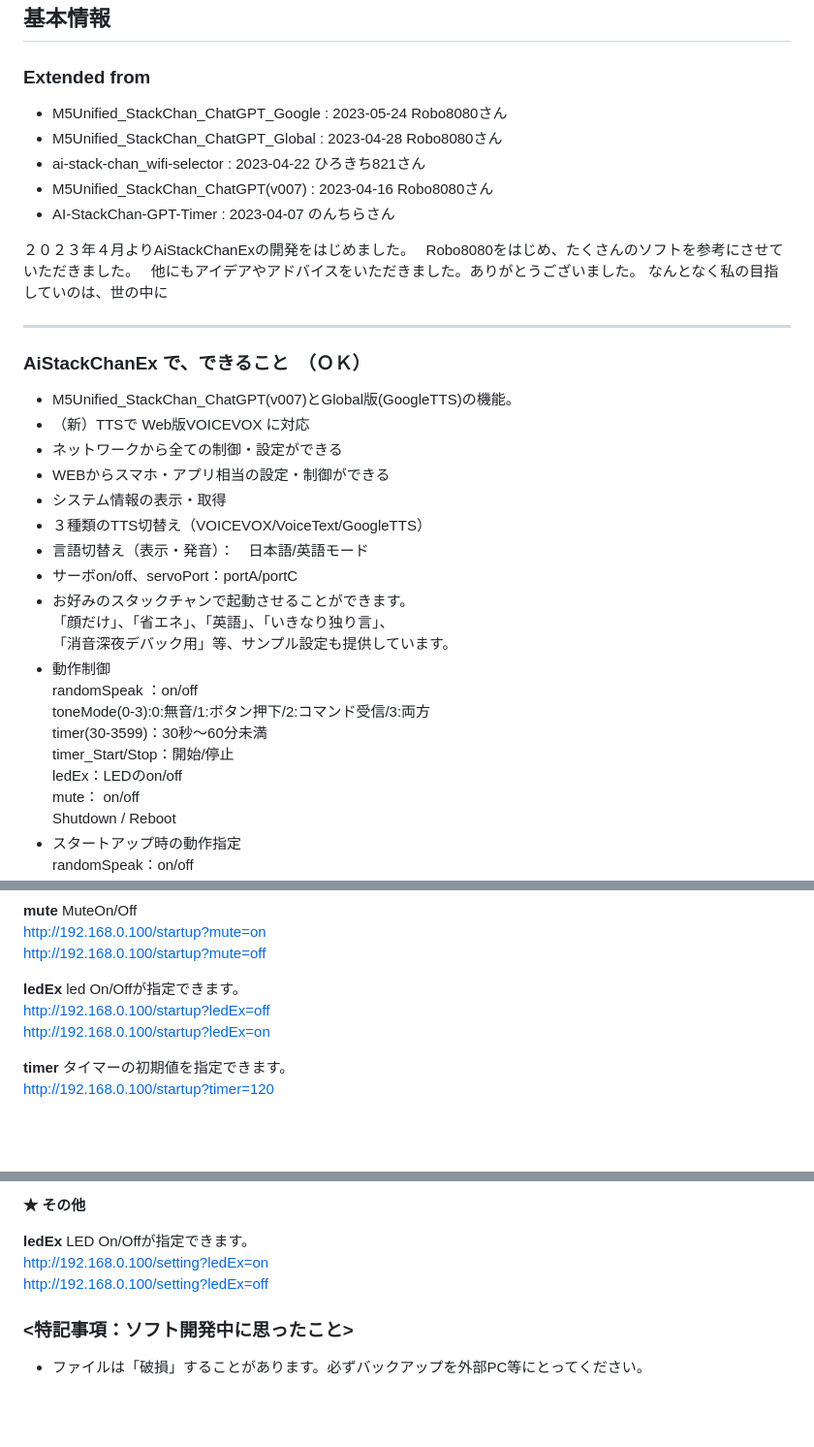
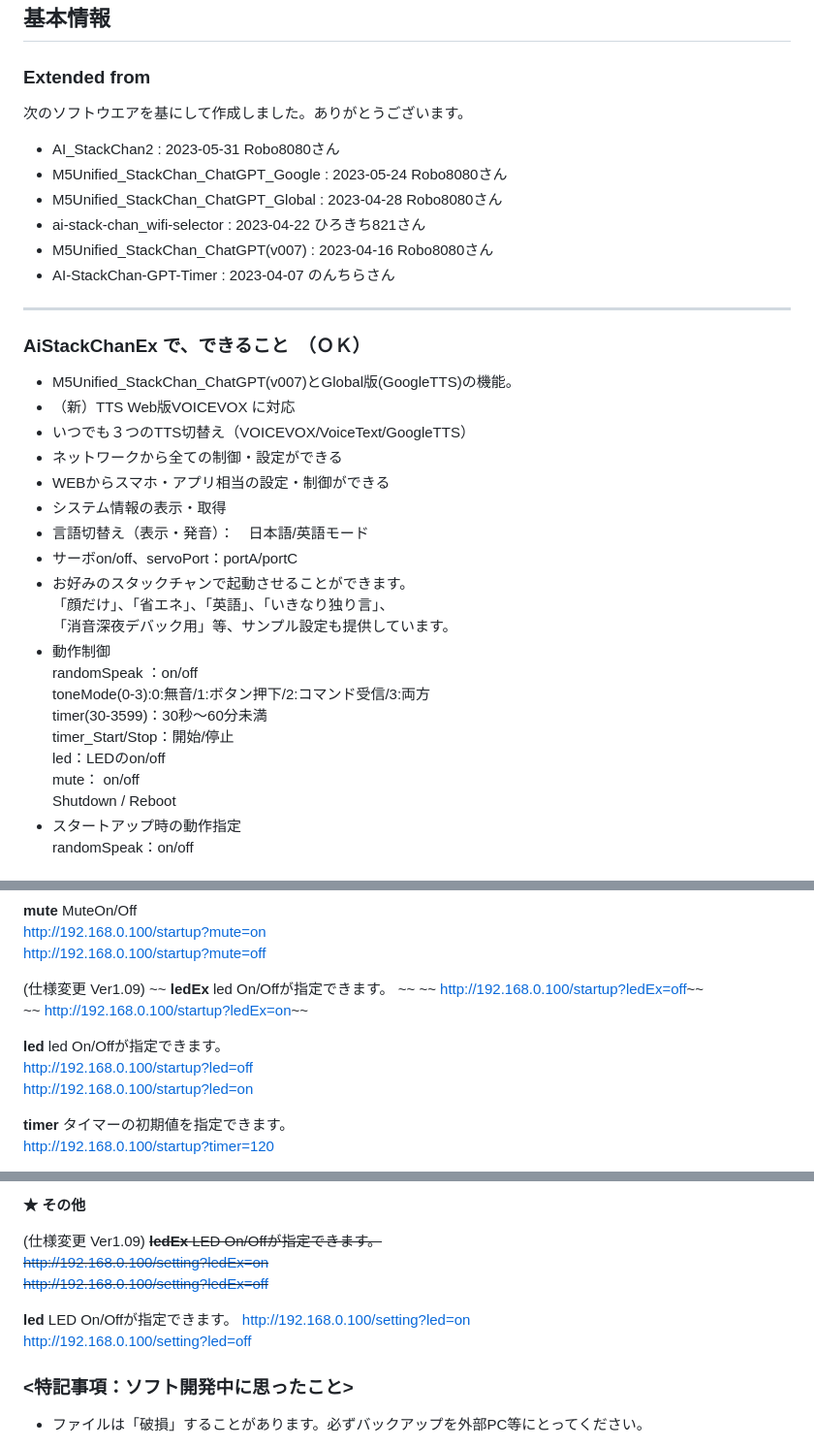
Before and after one commit to NoRi-230401/AiStackChanEx, a Markdown page: README.md, 3 parts joined by grey strips. Shown at 97% size. Drawn GitHub-style; blank space fills up the shorter version.

```diff
--- a/README.md
+++ b/README.md
@@ -2,26 +2,23 @@
 
 ## 基本情報
 ### Extended from
+次のソフトウエアを基にして作成しました。ありがとうございます。
+- AI_StackChan2                      : 2023-05-31 Robo8080さん
 - M5Unified_StackChan_ChatGPT_Google : 2023-05-24 Robo8080さん
 - M5Unified_StackChan_ChatGPT_Global : 2023-04-28 Robo8080さん
 - ai-stack-chan_wifi-selector        : 2023-04-22 ひろきち821さん
 - M5Unified_StackChan_ChatGPT(v007)  : 2023-04-16 Robo8080さん
 - AI-StackChan-GPT-Timer             : 2023-04-07 のんちらさん
 
-２０２３年４月よりAiStackChanExの開発をはじめました。
-Robo8080をはじめ、たくさんのソフトを参考にさせていただきました。
-他にもアイデアやアドバイスをいただきました。ありがとうございました。
-なんとなく私の目指していのは、世の中に
-
 ---
 
 ### AiStackChanEx で、できること　（ＯＫ）
 - M5Unified_StackChan_ChatGPT(v007)とGlobal版(GoogleTTS)の機能。
-- （新）TTSで Web版VOICEVOX に対応
+- （新）TTS Web版VOICEVOX に対応
+- いつでも３つのTTS切替え（VOICEVOX/VoiceText/GoogleTTS）
 - ネットワークから全ての制御・設定ができる
 - WEBからスマホ・アプリ相当の設定・制御ができる
 - システム情報の表示・取得
-- ３種類のTTS切替え（VOICEVOX/VoiceText/GoogleTTS）
 - 言語切替え（表示・発音）：　日本語/英語モード
 - サーボon/off、servoPort：portA/portC
 - お好みのスタックチャンで起動させることができます。
@@ -32,7 +29,7 @@ Robo8080をはじめ、たくさんのソフトを参考にさせていただき
   toneMode(0-3):0:無音/1:ボタン押下/2:コマンド受信/3:両方<br>
   timer(30-3599)：30秒～60分未満
   timer_Start/Stop：開始/停止
-  ledEx：LEDのon/off
+  led：LEDのon/off
   mute： on/off
   Shutdown / Reboot
 - スタートアップ時の動作指定
@@ -262,9 +275,14 @@ http://192.168.0.100/startup?toneMode=1
 http://192.168.0.100/startup?mute=on
 http://192.168.0.100/startup?mute=off
 
-**ledEx** led On/Offが指定できます。
-http://192.168.0.100/startup?ledEx=off
-http://192.168.0.100/startup?ledEx=on
+(仕様変更 Ver1.09)
+~~ **ledEx** led On/Offが指定できます。   ~~
+~~ http://192.168.0.100/startup?ledEx=off~~
+~~ http://192.168.0.100/startup?ledEx=on~~
+
+**led** led On/Offが指定できます。
+http://192.168.0.100/startup?led=off
+http://192.168.0.100/startup?led=on
 
 **timer** タイマーの初期値を指定できます。
 http://192.168.0.100/startup?timer=120
@@ -302,9 +320,14 @@ http://192.168.0.100/role
 
 **★ その他**
 
-**ledEx** LED On/Offが指定できます。
-http://192.168.0.100/setting?ledEx=on
-http://192.168.0.100/setting?ledEx=off
+(仕様変更 Ver1.09)
+~~**ledEx** LED On/Offが指定できます。~~
+~~http://192.168.0.100/setting?ledEx=on~~
+~~http://192.168.0.100/setting?ledEx=off~~
+
+**led** LED On/Offが指定できます。
+http://192.168.0.100/setting?led=on
+http://192.168.0.100/setting?led=off
 
 
 
```
Also changed, not shown: other parts of README.md (+18 -2 lines), images/AiStackChanExWEB.png (added), images/ttsSelect.png (added), 13 other files.
